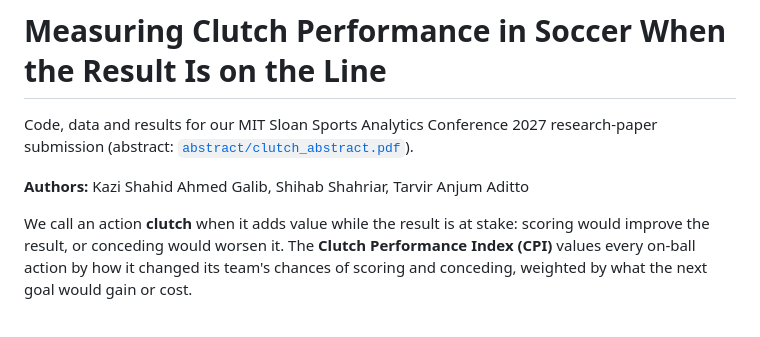
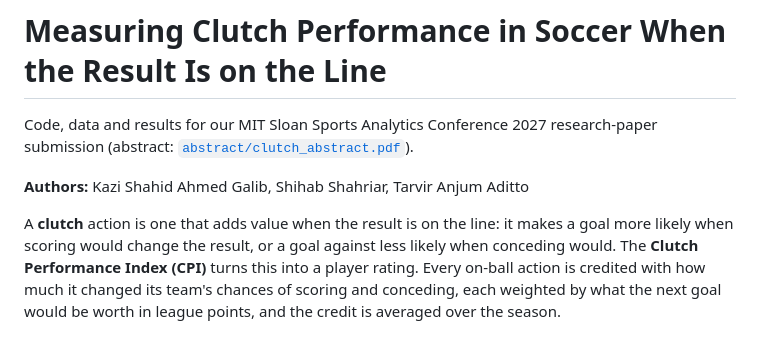
Before and after one commit to ShahidAhmed7/clutch-cpi-soccer, a Markdown page: README.md, the part around the change. Rendered like a GitHub page.

```diff
--- a/README.md
+++ b/README.md
@@ -5,9 +5,11 @@ Code, data and results for our MIT Sloan Sports Analytics Conference 2027 resear
 
 **Authors:** Kazi Shahid Ahmed Galib, Shihab Shahriar, Tarvir Anjum Aditto
 
-We call an action **clutch** when it adds value while the result is at stake: scoring would improve the
-result, or conceding would worsen it. The **Clutch Performance Index (CPI)** values every on-ball action by
-how it changed its team's chances of scoring and conceding, weighted by what the next goal would gain or cost.
+A **clutch** action is one that adds value when the result is on the line: it makes a goal more likely when
+scoring would change the result, or a goal against less likely when conceding would. The
+**Clutch Performance Index (CPI)** turns this into a player rating. Every on-ball action is credited with how
+much it changed its team's chances of scoring and conceding, each weighted by what the next goal would be worth
+in league points, and the credit is averaged over the season.
 
 ![Pipeline](abstract/pipeline_figure.png)
 
```
